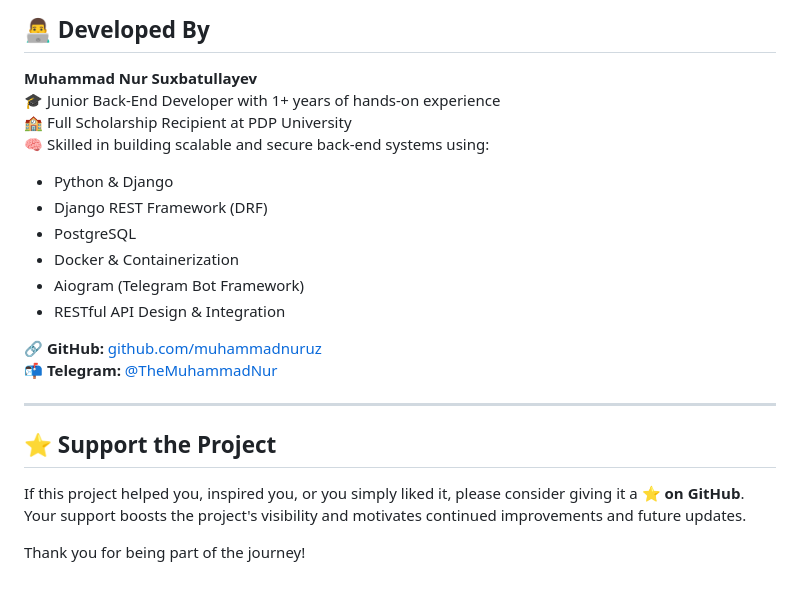
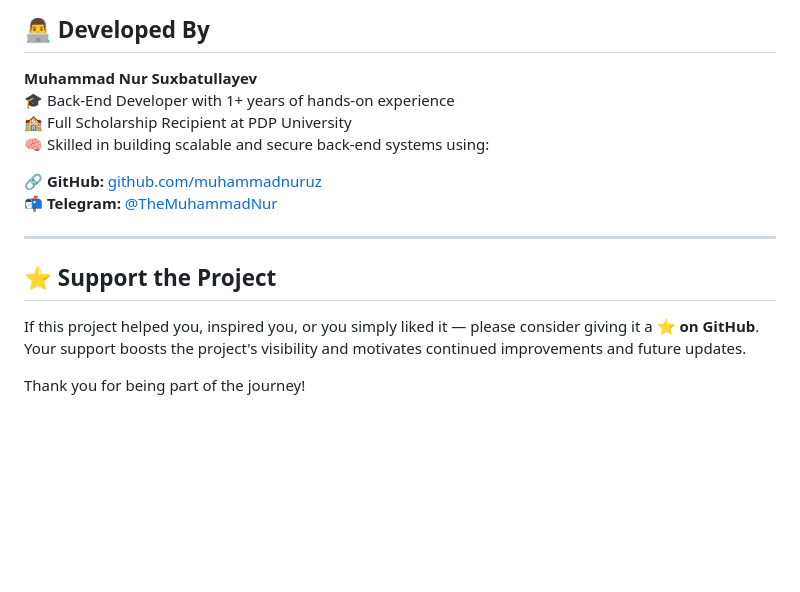
Before and after one commit to muhammadnuruz/JobScope, a Markdown page: README.md, the part around the change. GitHub-like rendering; blank space fills up the shorter version.

```diff
--- a/README.md
+++ b/README.md
@@ -85,15 +85,9 @@ docker exec -it app python manage.py createsuperuser
 ## 👨‍💻 Developed By
 
 **Muhammad Nur Suxbatullayev**
-🎓 Junior Back-End Developer with 1+ years of hands-on experience
+🎓 Back-End Developer with 1+ years of hands-on experience
 🏫 Full Scholarship Recipient at PDP University
 🧠 Skilled in building scalable and secure back-end systems using:
-- Python & Django
-- Django REST Framework (DRF)
-- PostgreSQL
-- Docker & Containerization
-- Aiogram (Telegram Bot Framework)
-- RESTful API Design & Integration
 
 🔗 **GitHub:** [github.com/muhammadnuruz](https://github.com/muhammadnuruz)
 📬 **Telegram:** [@TheMuhammadNur](https://t.me/TheMuhammadNur)
@@ -102,7 +96,7 @@ docker exec -it app python manage.py createsuperuser
 
 ## ⭐ Support the Project
 
-If this project helped you, inspired you, or you simply liked it, please consider giving it a **⭐ on GitHub**.
+If this project helped you, inspired you, or you simply liked it — please consider giving it a **⭐ on GitHub**.
 Your support boosts the project's visibility and motivates continued improvements and future updates.
 
 Thank you for being part of the journey!
```
